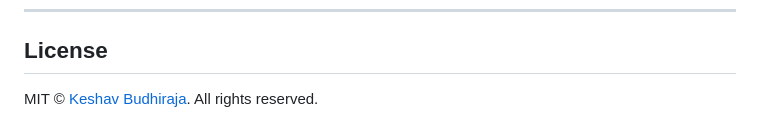
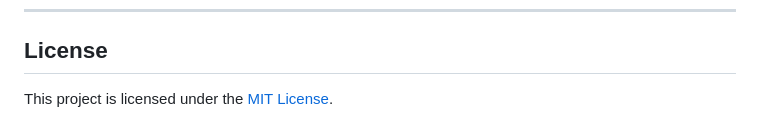
Before and after one commit to keshav647/autonomous-pr-reviewer, a Markdown page: README.md, the part around the change. Rendered like a GitHub page.

Commit message:
docs(license): align open source MIT license wording

```diff
--- a/README.md
+++ b/README.md
@@ -166,4 +166,4 @@ curl -X POST http://localhost:8000/api/v1/review \
 
 ## License
 
-MIT © [Keshav Budhiraja](https://github.com/keshav647). All rights reserved.
+This project is licensed under the [MIT License](LICENSE).
```
